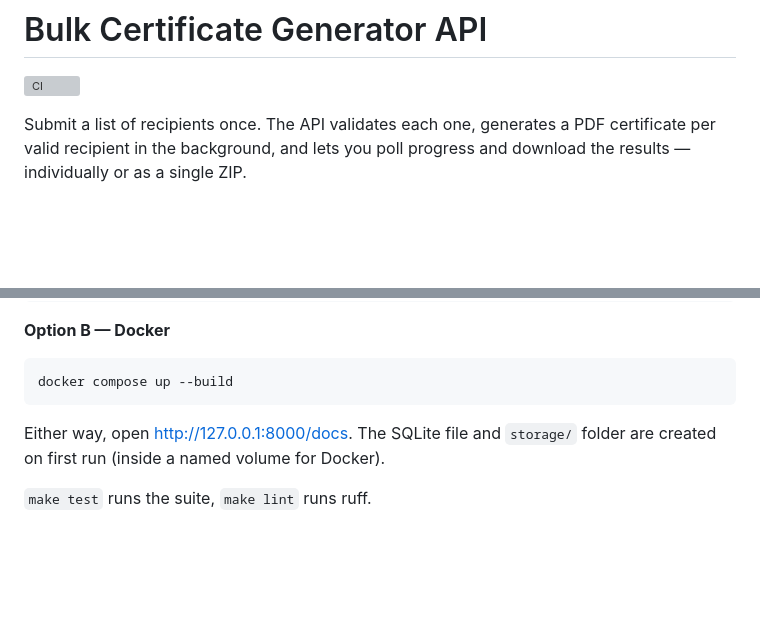
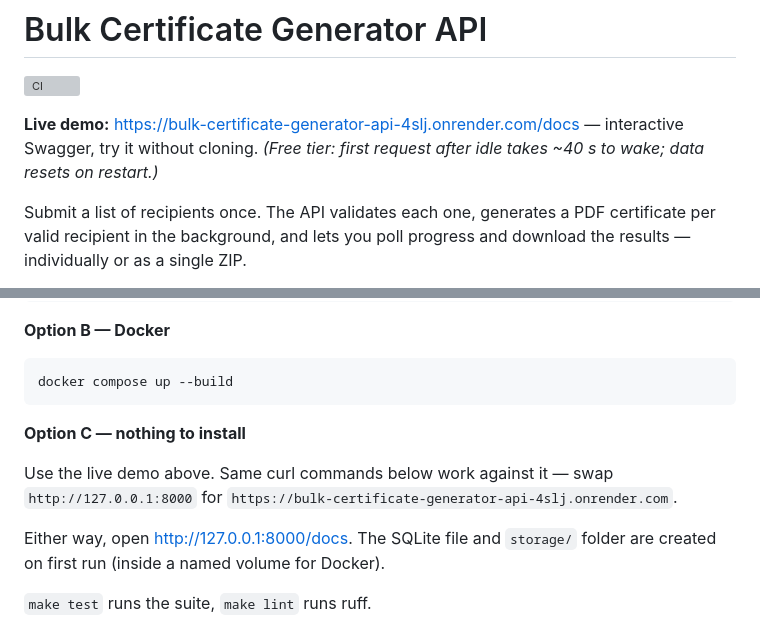
Before and after one commit to ArunkumarBaddepalli/bulk-certificate-generator-api, a Markdown page: README.md, 2 parts joined by grey strips. Drawn GitHub-style; blank space fills up the shorter version; grey boxes are pictures that could not be loaded.

Commit message:
docs: add live demo link (Render)

````diff
--- a/README.md
+++ b/README.md
@@ -1,6 +1,9 @@
 # Bulk Certificate Generator API
 
 [![CI](https://github.com/ArunkumarBaddepalli/bulk-certificate-generator-api/actions/workflows/ci.yml/badge.svg)](https://github.com/ArunkumarBaddepalli/bulk-certificate-generator-api/actions/workflows/ci.yml)
+
+**Live demo:** https://bulk-certificate-generator-api-4slj.onrender.com/docs — interactive Swagger, try it without cloning.
+*(Free tier: first request after idle takes ~40 s to wake; data resets on restart.)*
 
 Submit a list of recipients once. The API validates each one, generates a PDF certificate per valid recipient in the background, and lets you poll progress and download the results — individually or as a single ZIP.
 
@@ -36,6 +39,10 @@ make run                           # = uvicorn app.main:app --reload
 ```bash
 docker compose up --build
 ```
+
+**Option C — nothing to install**
+
+Use the live demo above. Same curl commands below work against it — swap `http://127.0.0.1:8000` for `https://bulk-certificate-generator-api-4slj.onrender.com`.
 
 Either way, open http://127.0.0.1:8000/docs. The SQLite file and `storage/` folder are created on first run (inside a named volume for Docker).
 
````
